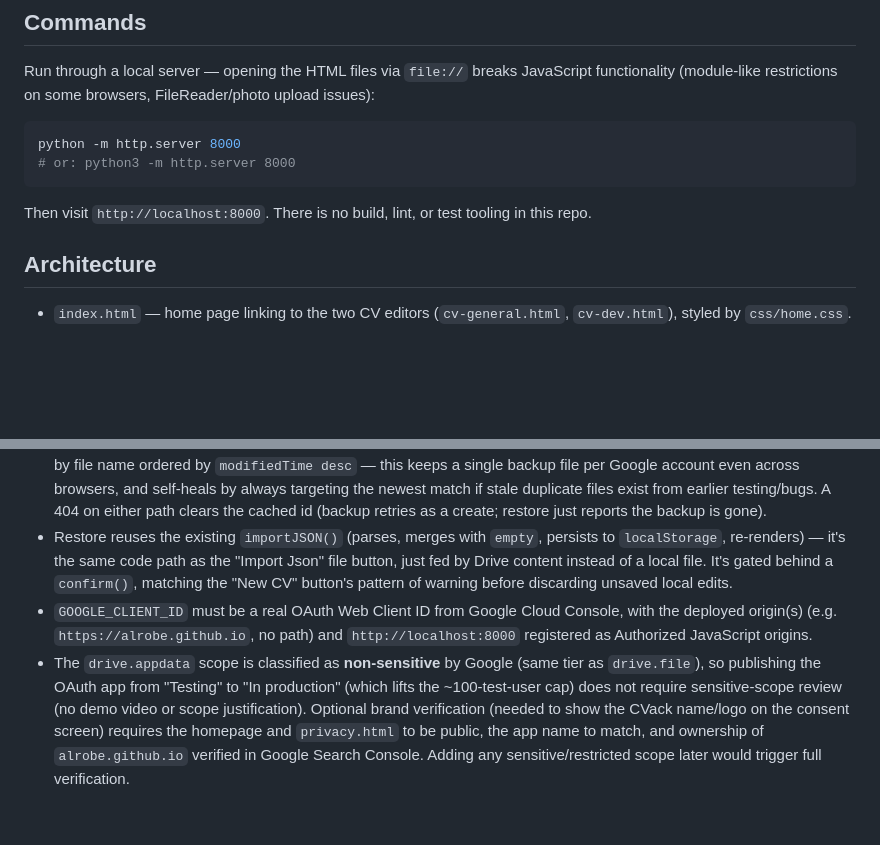
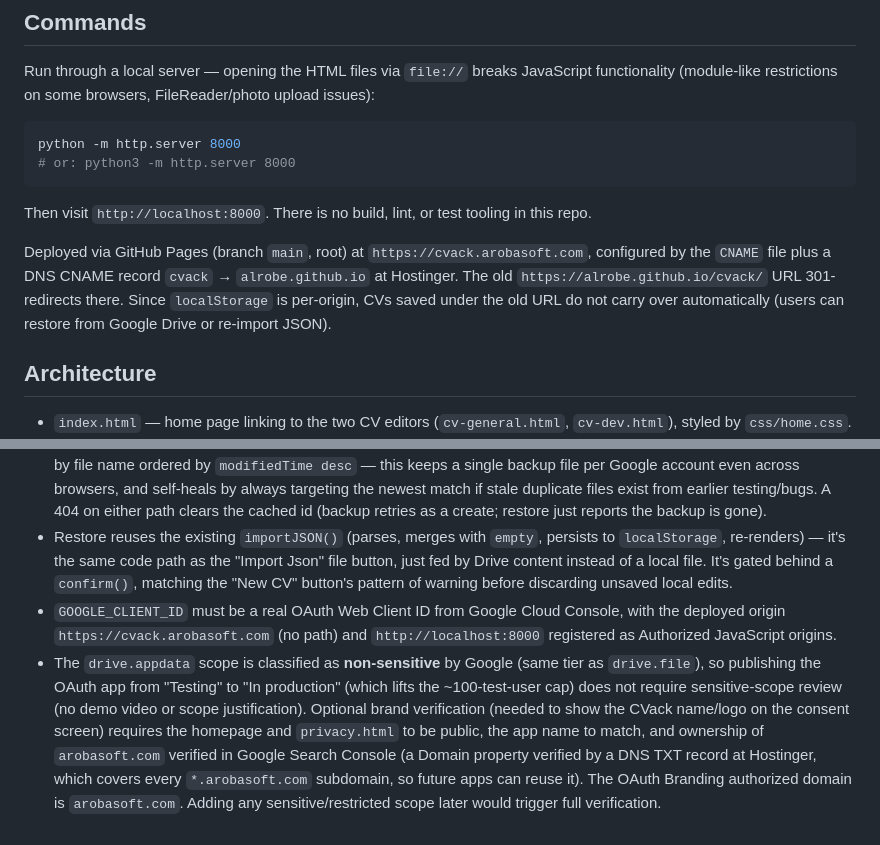
Before and after one commit to alrobe/cvack, a Markdown page: CLAUDE.md, 2 parts joined by grey strips. GitHub-like rendering; blank space fills up the shorter version.

Commit message:
Document cvack.arobasoft.com deployment and domain verification
Co-Authored-By: Claude Opus 5.5 <noreply@anthropic.com>

````diff
--- a/CLAUDE.md
+++ b/CLAUDE.md
@@ -16,6 +16,8 @@ python -m http.server 8000
 ```
 
 Then visit `http://localhost:8000`. There is no build, lint, or test tooling in this repo.
+
+Deployed via GitHub Pages (branch `main`, root) at `https://cvack.arobasoft.com`, configured by the `CNAME` file plus a DNS CNAME record `cvack` → `alrobe.github.io` at Hostinger. The old `https://alrobe.github.io/cvack/` URL 301-redirects there. Since `localStorage` is per-origin, CVs saved under the old URL do not carry over automatically (users can restore from Google Drive or re-import JSON).
 
 ## Architecture
 
@@ -49,5 +51,5 @@ Both editors have "Back up with Google" and "Restore from Google" buttons backed
 - The resolved OAuth access token is cached in `sessionStorage` (key `orange-cv-drive-token`, tab-scoped, cleared when the tab closes) with its expiry, so repeated backup/restore clicks within the same token lifetime (~1h) skip Google's login/consent popup entirely. A `401` response from Drive clears this cache and asks the user to retry, which triggers a fresh popup on the next click — there is no real refresh token in this client-only flow (that requires a backend holding a client secret), so a new login is unavoidable once the cached token expires or the tab is closed.
 - The Drive file id is cached in `localStorage` under `orange-cv-drive-file-id`; backups `PATCH` that same file instead of creating a new one each time, and restore uses it to `GET .../files/{id}?alt=media` directly. If the id isn't cached (e.g. a new browser/device), both flows fall back to `findDriveBackupFileId()`, which queries `spaces=appDataFolder` by file name ordered by `modifiedTime desc` — this keeps a single backup file per Google account even across browsers, and self-heals by always targeting the newest match if stale duplicate files exist from earlier testing/bugs. A 404 on either path clears the cached id (backup retries as a create; restore just reports the backup is gone).
 - Restore reuses the existing `importJSON()` (parses, merges with `empty`, persists to `localStorage`, re-renders) — it's the same code path as the "Import Json" file button, just fed by Drive content instead of a local file. It's gated behind a `confirm()`, matching the "New CV" button's pattern of warning before discarding unsaved local edits.
-- `GOOGLE_CLIENT_ID` must be a real OAuth Web Client ID from Google Cloud Console, with the deployed origin(s) (e.g. `https://alrobe.github.io`, no path) and `http://localhost:8000` registered as Authorized JavaScript origins.
-- The `drive.appdata` scope is classified as **non-sensitive** by Google (same tier as `drive.file`), so publishing the OAuth app from "Testing" to "In production" (which lifts the ~100-test-user cap) does not require sensitive-scope review (no demo video or scope justification). Optional brand verification (needed to show the CVack name/logo on the consent screen) requires the homepage and `privacy.html` to be public, the app name to match, and ownership of `alrobe.github.io` verified in Google Search Console. Adding any sensitive/restricted scope later would trigger full verification.
+- `GOOGLE_CLIENT_ID` must be a real OAuth Web Client ID from Google Cloud Console, with the deployed origin `https://cvack.arobasoft.com` (no path) and `http://localhost:8000` registered as Authorized JavaScript origins.
+- The `drive.appdata` scope is classified as **non-sensitive** by Google (same tier as `drive.file`), so publishing the OAuth app from "Testing" to "In production" (which lifts the ~100-test-user cap) does not require sensitive-scope review (no demo video or scope justification). Optional brand verification (needed to show the CVack name/logo on the consent screen) requires the homepage and `privacy.html` to be public, the app name to match, and ownership of `arobasoft.com` verified in Google Search Console (a Domain property verified by a DNS TXT record at Hostinger, which covers every `*.arobasoft.com` subdomain, so future apps can reuse it). The OAuth Branding authorized domain is `arobasoft.com`. Adding any sensitive/restricted scope later would trigger full verification.
````
